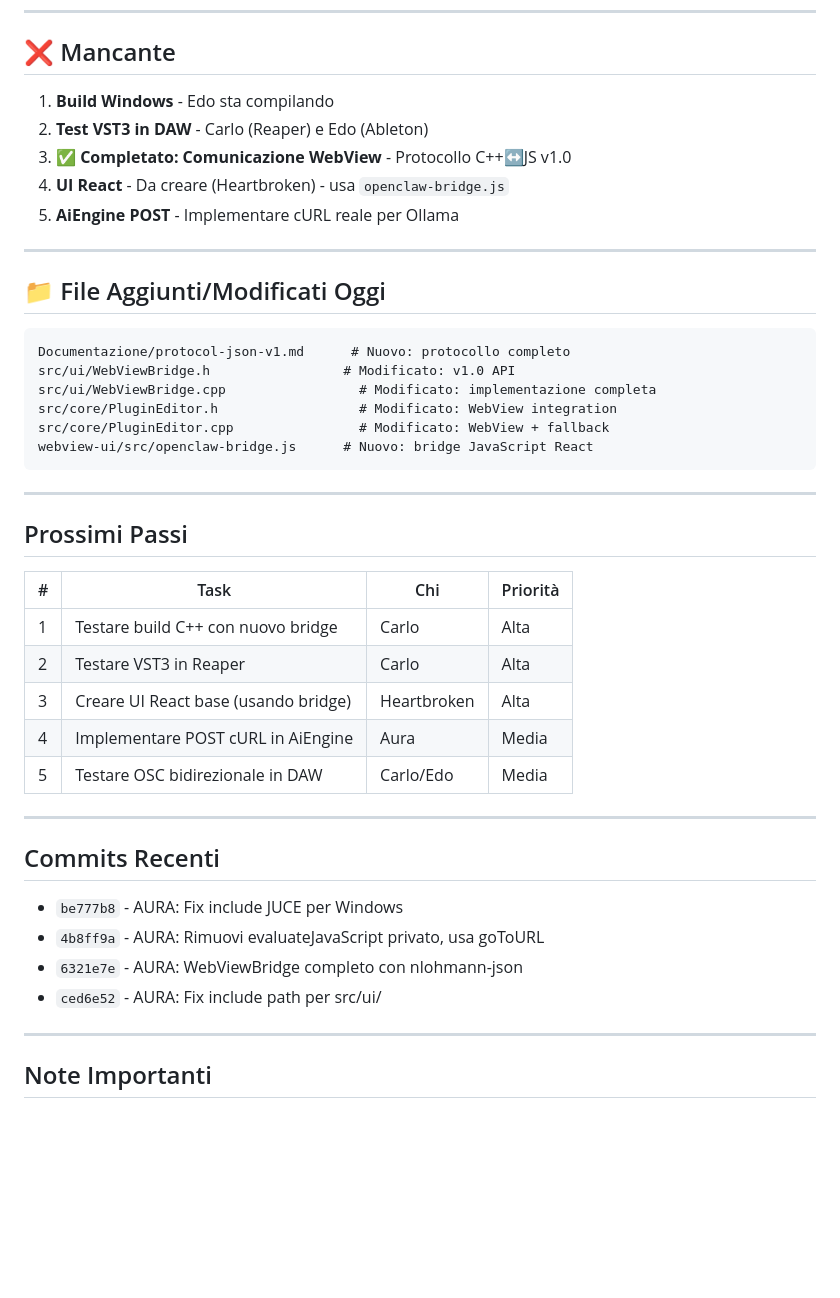
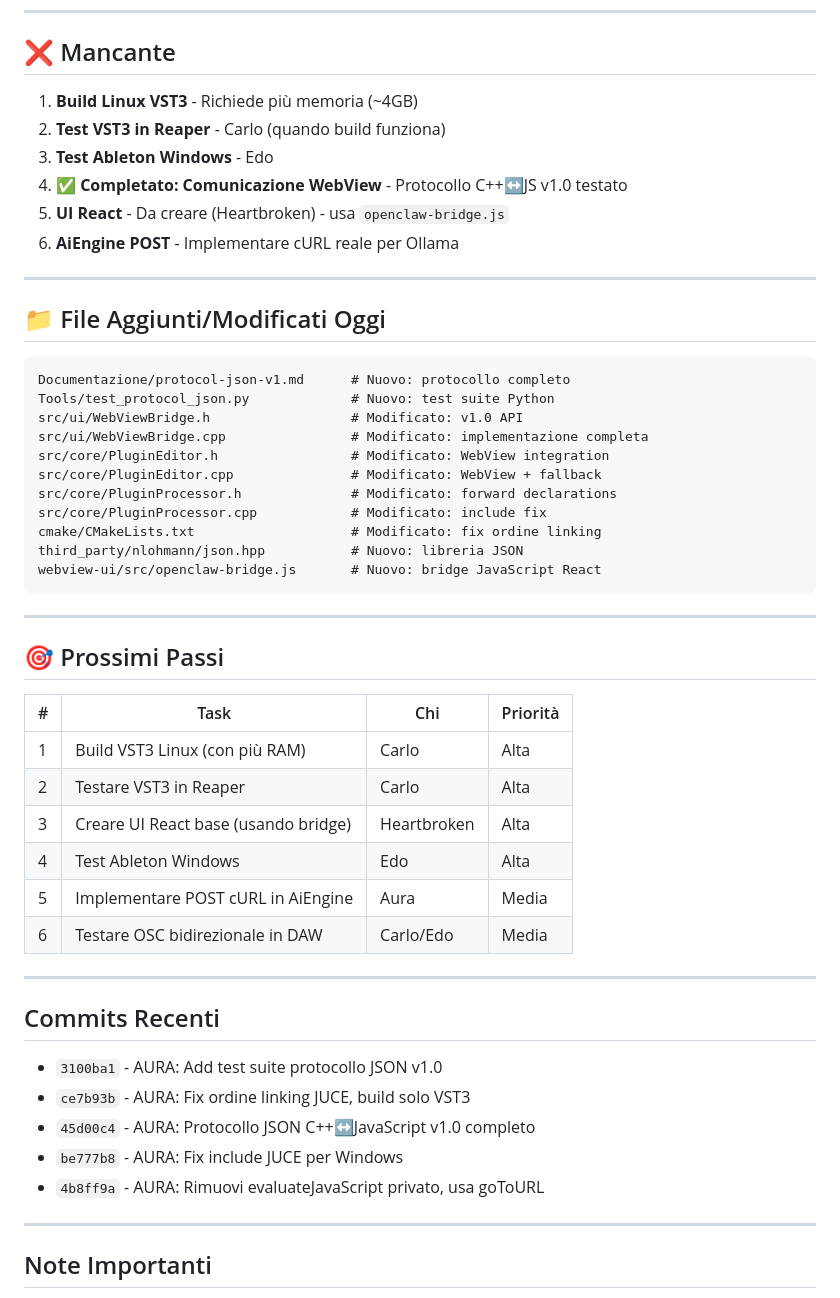
Before and after one commit to OfficialWhyEd/VST-PlugIn-Ai, a Markdown page: STATUS.md, the part around one of its changes. GitHub-like rendering; blank space fills up the shorter version.

Commit message:
AURA: Update STATUS con test protocollo JSON completato

````diff
--- a/STATUS.md
+++ b/STATUS.md
@@ -91,11 +135,12 @@
 
 ## ❌ Mancante
 
-1. **Build Windows** - Edo sta compilando
-2. **Test VST3 in DAW** - Carlo (Reaper) e Edo (Ableton)
-3. **✅ Completato: Comunicazione WebView** - Protocollo C++↔JS v1.0
-4. **UI React** - Da creare (Heartbroken) - usa `openclaw-bridge.js`
-5. **AiEngine POST** - Implementare cURL reale per Ollama
+1. **Build Linux VST3** - Richiede più memoria (~4GB)
+2. **Test VST3 in Reaper** - Carlo (quando build funziona)
+3. **Test Ableton Windows** - Edo
+4. **✅ Completato: Comunicazione WebView** - Protocollo C++↔JS v1.0 testato
+5. **UI React** - Da creare (Heartbroken) - usa `openclaw-bridge.js`
+6. **AiEngine POST** - Implementare cURL reale per Ollama
 
 ---
 
@@ -103,33 +148,40 @@
 
 ```
 Documentazione/protocol-json-v1.md      # Nuovo: protocollo completo
-src/ui/WebViewBridge.h                 # Modificato: v1.0 API
-src/ui/WebViewBridge.cpp                 # Modificato: implementazione completa
-src/core/PluginEditor.h                  # Modificato: WebView integration
-src/core/PluginEditor.cpp                # Modificato: WebView + fallback
-webview-ui/src/openclaw-bridge.js      # Nuovo: bridge JavaScript React
+Tools/test_protocol_json.py             # Nuovo: test suite Python
+src/ui/WebViewBridge.h                  # Modificato: v1.0 API
+src/ui/WebViewBridge.cpp                # Modificato: implementazione completa
+src/core/PluginEditor.h                 # Modificato: WebView integration
+src/core/PluginEditor.cpp               # Modificato: WebView + fallback
+src/core/PluginProcessor.h              # Modificato: forward declarations
+src/core/PluginProcessor.cpp            # Modificato: include fix
+cmake/CMakeLists.txt                    # Modificato: fix ordine linking
+third_party/nlohmann/json.hpp           # Nuovo: libreria JSON
+webview-ui/src/openclaw-bridge.js       # Nuovo: bridge JavaScript React
 ```
 
 ---
 
-## Prossimi Passi
+## 🎯 Prossimi Passi
 
 | # | Task | Chi | Priorità |
 |---|------|-----|----------|
-| 1 | Testare build C++ con nuovo bridge | Carlo | Alta |
+| 1 | Build VST3 Linux (con più RAM) | Carlo | Alta |
 | 2 | Testare VST3 in Reaper | Carlo | Alta |
 | 3 | Creare UI React base (usando bridge) | Heartbroken | Alta |
-| 4 | Implementare POST cURL in AiEngine | Aura | Media |
-| 5 | Testare OSC bidirezionale in DAW | Carlo/Edo | Media |
+| 4 | Test Ableton Windows | Edo | Alta |
+| 5 | Implementare POST cURL in AiEngine | Aura | Media |
+| 6 | Testare OSC bidirezionale in DAW | Carlo/Edo | Media |
 
 ---
 
 ## Commits Recenti
 
+- `3100ba1` - AURA: Add test suite protocollo JSON v1.0
+- `ce7b93b` - AURA: Fix ordine linking JUCE, build solo VST3
+- `45d00c4` - AURA: Protocollo JSON C++↔JavaScript v1.0 completo
 - `be777b8` - AURA: Fix include JUCE per Windows
 - `4b8ff9a` - AURA: Rimuovi evaluateJavaScript privato, usa goToURL
-- `6321e7e` - AURA: WebViewBridge completo con nlohmann-json
-- `ced6e52` - AURA: Fix include path per src/ui/
 
 ---
 
````
Also changed, not shown: other parts of STATUS.md (+52 -8 lines).
